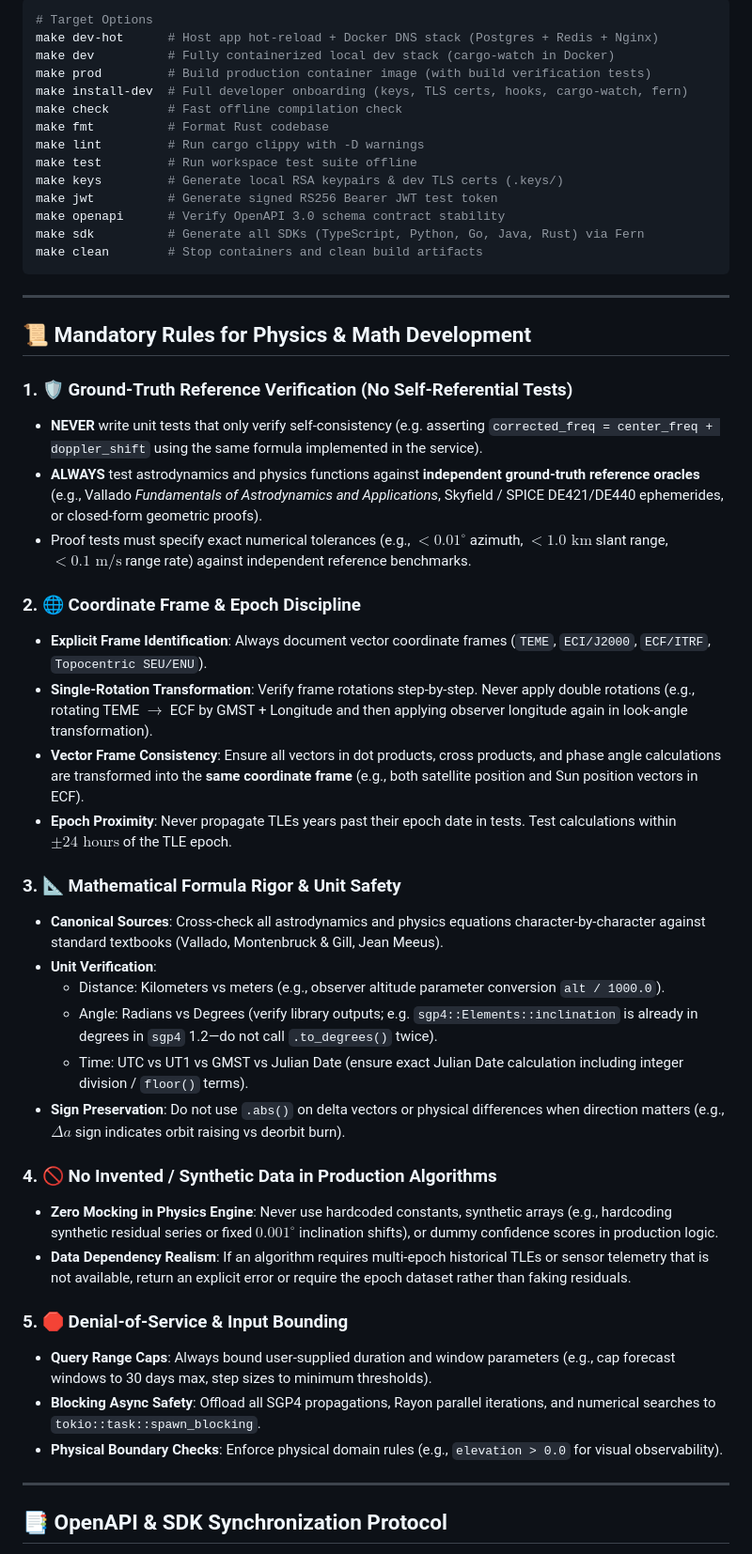
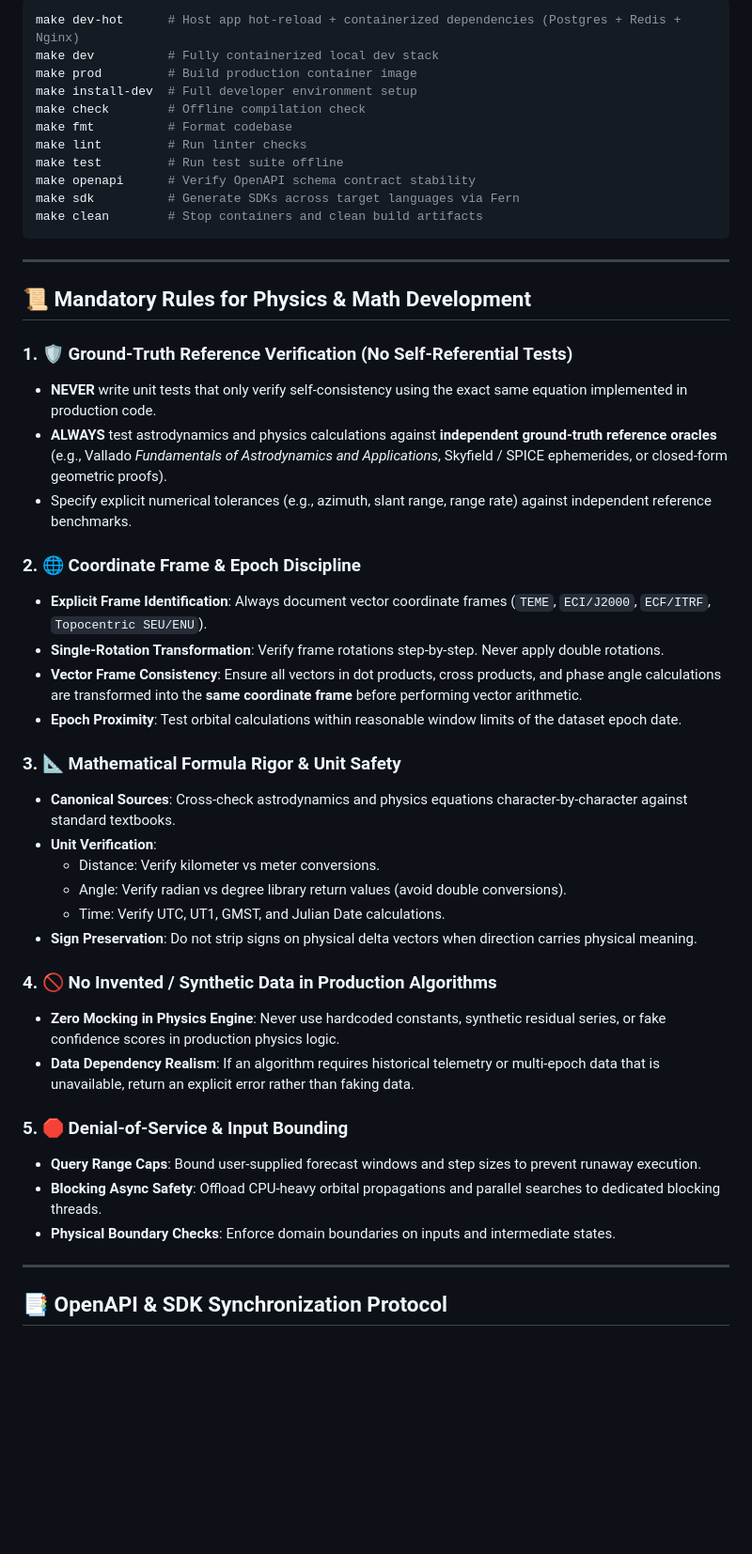
Before and after one commit to mgwedd/satellite-api, a Markdown page: AGENTS.md, the part around one of its changes. Shown at 94% size. Drawn GitHub-style; blank space fills up the shorter version.

````diff
--- a/AGENTS.md
+++ b/AGENTS.md
@@ -75,18 +49,15 @@ All agents should use the self-documenting `Makefile` for local tasks:
 
 ```bash
-# Target Options
-make dev-hot      # Host app hot-reload + Docker DNS stack (Postgres + Redis + Nginx)
-make dev          # Fully containerized local dev stack (cargo-watch in Docker)
-make prod         # Build production container image (with build verification tests)
-make install-dev  # Full developer onboarding (keys, TLS certs, hooks, cargo-watch, fern)
-make check        # Fast offline compilation check
-make fmt          # Format Rust codebase
-make lint         # Run cargo clippy with -D warnings
-make test         # Run workspace test suite offline
-make keys         # Generate local RSA keypairs & dev TLS certs (.keys/)
-make jwt          # Generate signed RS256 Bearer JWT test token
-make openapi      # Verify OpenAPI 3.0 schema contract stability
-make sdk          # Generate all SDKs (TypeScript, Python, Go, Java, Rust) via Fern
+make dev-hot      # Host app hot-reload + containerized dependencies (Postgres + Redis + Nginx)
+make dev          # Fully containerized local dev stack
+make prod         # Build production container image
+make install-dev  # Full developer environment setup
+make check        # Offline compilation check
+make fmt          # Format codebase
+make lint         # Run linter checks
+make test         # Run test suite offline
+make openapi      # Verify OpenAPI schema contract stability
+make sdk          # Generate SDKs across target languages via Fern
 make clean        # Stop containers and clean build artifacts
 ```
 
@@ -95,32 +66,32 @@ make clean        # Stop containers and clean build artifacts
 ## 📜 Mandatory Rules for Physics & Math Development
 
 ### 1. 🛡️ Ground-Truth Reference Verification (No Self-Referential Tests)
-- **NEVER** write unit tests that only verify self-consistency (e.g. asserting `corrected_freq = center_freq + doppler_shift` using the same formula implemented in the service).
-- **ALWAYS** test astrodynamics and physics functions against **independent ground-truth reference oracles** (e.g., Vallado *Fundamentals of Astrodynamics and Applications*, Skyfield / SPICE DE421/DE440 ephemerides, or closed-form geometric proofs).
-- Proof tests must specify exact numerical tolerances (e.g., $<0.01^\circ$ azimuth, $<1.0 \text{ km}$ slant range, $<0.1 \text{ m/s}$ range rate) against independent reference benchmarks.
+- **NEVER** write unit tests that only verify self-consistency using the exact same equation implemented in production code.
+- **ALWAYS** test astrodynamics and physics calculations against **independent ground-truth reference oracles** (e.g., Vallado *Fundamentals of Astrodynamics and Applications*, Skyfield / SPICE ephemerides, or closed-form geometric proofs).
+- Specify explicit numerical tolerances (e.g., azimuth, slant range, range rate) against independent reference benchmarks.
 
 ### 2. 🌐 Coordinate Frame & Epoch Discipline
 - **Explicit Frame Identification**: Always document vector coordinate frames (`TEME`, `ECI/J2000`, `ECF/ITRF`, `Topocentric SEU/ENU`).
-- **Single-Rotation Transformation**: Verify frame rotations step-by-step. Never apply double rotations (e.g., rotating TEME $\to$ ECF by GMST + Longitude and then applying observer longitude again in look-angle transformation).
-- **Vector Frame Consistency**: Ensure all vectors in dot products, cross products, and phase angle calculations are transformed into the **same coordinate frame** (e.g., both satellite position and Sun position vectors in ECF).
-- **Epoch Proximity**: Never propagate TLEs years past their epoch date in tests. Test calculations within $\pm 24 \text{ hours}$ of the TLE epoch.
+- **Single-Rotation Transformation**: Verify frame rotations step-by-step. Never apply double rotations.
+- **Vector Frame Consistency**: Ensure all vectors in dot products, cross products, and phase angle calculations are transformed into the **same coordinate frame** before performing vector arithmetic.
+- **Epoch Proximity**: Test orbital calculations within reasonable window limits of the dataset epoch date.
 
 ### 3. 📐 Mathematical Formula Rigor & Unit Safety
-- **Canonical Sources**: Cross-check all astrodynamics and physics equations character-by-character against standard textbooks (Vallado, Montenbruck & Gill, Jean Meeus).
+- **Canonical Sources**: Cross-check astrodynamics and physics equations character-by-character against standard textbooks.
 - **Unit Verification**:
-  - Distance: Kilometers vs meters (e.g., observer altitude parameter conversion `alt / 1000.0`).
-  - Angle: Radians vs Degrees (verify library outputs; e.g. `sgp4::Elements::inclination` is already in degrees in `sgp4` 1.2—do not call `.to_degrees()` twice).
-  - Time: UTC vs UT1 vs GMST vs Julian Date (ensure exact Julian Date calculation including integer division / `floor()` terms).
-- **Sign Preservation**: Do not use `.abs()` on delta vectors or physical differences when direction matters (e.g., $\Delta a$ sign indicates orbit raising vs deorbit burn).
+  - Distance: Verify kilometer vs meter conversions.
+  - Angle: Verify radian vs degree library return values (avoid double conversions).
+  - Time: Verify UTC, UT1, GMST, and Julian Date calculations.
+- **Sign Preservation**: Do not strip signs on physical delta vectors when direction carries physical meaning.
 
 ### 4. 🚫 No Invented / Synthetic Data in Production Algorithms
-- **Zero Mocking in Physics Engine**: Never use hardcoded constants, synthetic arrays (e.g., hardcoding synthetic residual series or fixed $0.001^\circ$ inclination shifts), or dummy confidence scores in production logic.
-- **Data Dependency Realism**: If an algorithm requires multi-epoch historical TLEs or sensor telemetry that is not available, return an explicit error or require the epoch dataset rather than faking residuals.
+- **Zero Mocking in Physics Engine**: Never use hardcoded constants, synthetic residual series, or fake confidence scores in production physics logic.
+- **Data Dependency Realism**: If an algorithm requires historical telemetry or multi-epoch data that is unavailable, return an explicit error rather than faking data.
 
 ### 5. 🛑 Denial-of-Service & Input Bounding
-- **Query Range Caps**: Always bound user-supplied duration and window parameters (e.g., cap forecast windows to 30 days max, step sizes to minimum thresholds).
-- **Blocking Async Safety**: Offload all SGP4 propagations, Rayon parallel iterations, and numerical searches to `tokio::task::spawn_blocking`.
-- **Physical Boundary Checks**: Enforce physical domain rules (e.g., `elevation > 0.0` for visual observability).
+- **Query Range Caps**: Bound user-supplied forecast windows and step sizes to prevent runaway execution.
+- **Blocking Async Safety**: Offload CPU-heavy orbital propagations and parallel searches to dedicated blocking threads.
+- **Physical Boundary Checks**: Enforce domain boundaries on inputs and intermediate states.
 
 ---
 
````
Also changed, not shown: other parts of AGENTS.md (+28 -60 lines).
